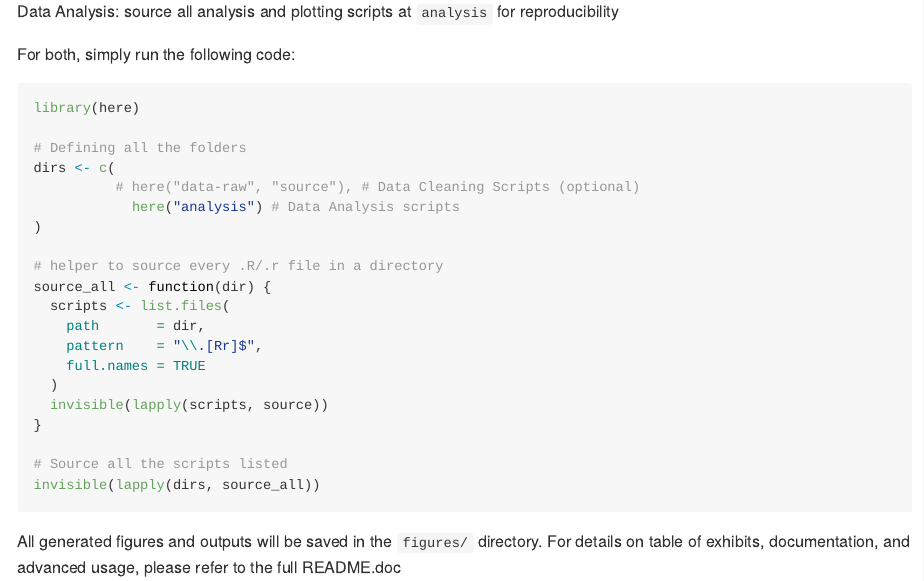
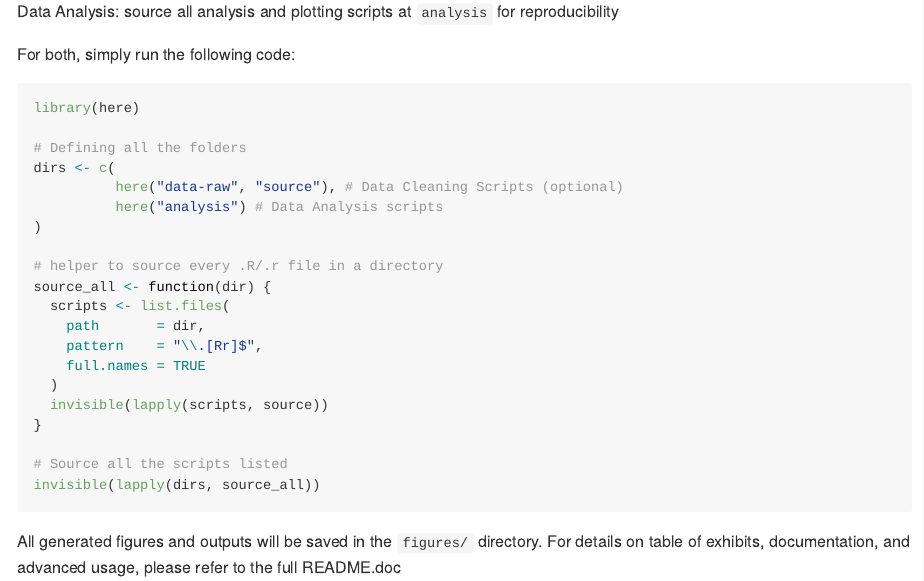
Before and after one commit to WB-PIDA-Data-Science-Shop/pigographs, an R Markdown document (README.Rmd): the page in a window 1100 px wide, from 1720 px down. Rendered offline with R 4.5, knitr and Pandoc, with nearby package versions; some code elsewhere in the file could not run offline.

Commit message:
README updtate

```diff
--- a/README.Rmd
+++ b/README.Rmd
@@ -116,8 +116,8 @@ library(here)
 
 # Defining all the folders
 dirs <- c(
-          # here("data-raw", "source"), # Data Cleaning Scripts (optional)
-            here("analysis") # Data Analysis scripts
+          here("data-raw", "source"), # Data Cleaning Scripts (optional)
+          here("analysis") # Data Analysis scripts
 )
 
 # helper to source every .R/.r file in a directory
```
Also changed, not shown: README.md.
